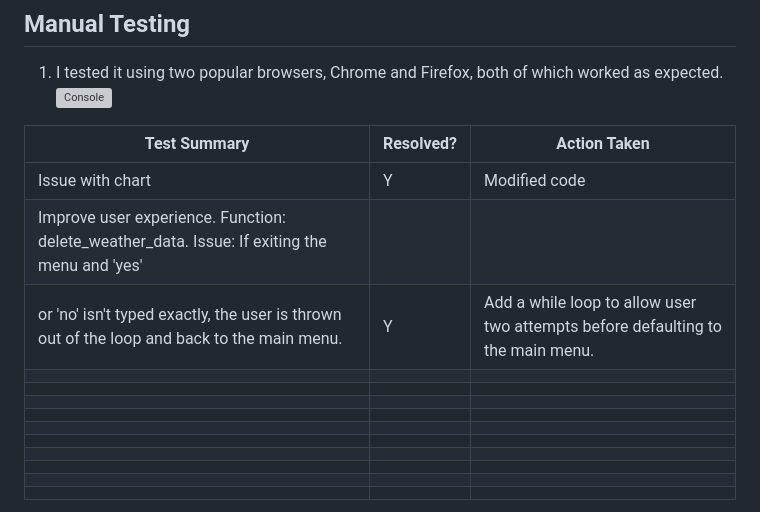
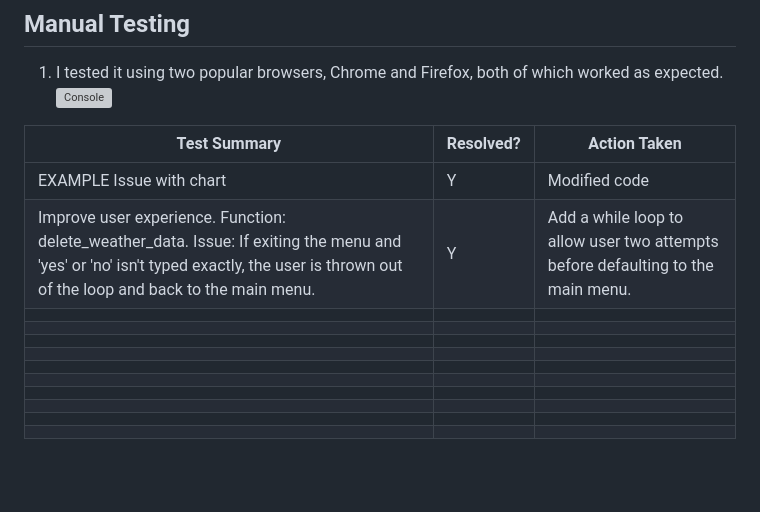
Before and after one commit to Katherine-Holland/Oxford-Weather-Data, a Markdown page: README.md, the part around the change. Drawn GitHub-style; blank space fills up the shorter version; grey boxes are pictures that could not be loaded.

Commit message:
Amend typo to user testing chart to allow for error reason to stay in the first row and not flow into the second row.

```diff
--- a/README.md
+++ b/README.md
@@ -83,9 +83,8 @@ Removed exiting as it wasnt needed from the main memu after deployment and it di
 
 |Test Summary|Resolved?|Action Taken|
 |---|---|---|
-|Issue with chart  |  Y |  Modified code |
-| Improve user experience. Function: delete_weather_data. Issue: If exiting the menu and 'yes'
-or 'no' isn't typed exactly, the user is thrown out of the loop and back to the main menu. |  Y | Add a while loop to allow user two attempts before defaulting to the main menu.|
+|EXAMPLE Issue with chart  |  Y |  Modified code |
+| Improve user experience. Function: delete_weather_data. Issue: If exiting the menu and 'yes' or 'no' isn't typed exactly, the user is thrown out of the loop and back to the main menu. |  Y | Add a while loop to allow user two attempts before defaulting to the main menu.|
 |   |   |   |
 |   |   |   |
 |   |   |   |
```
